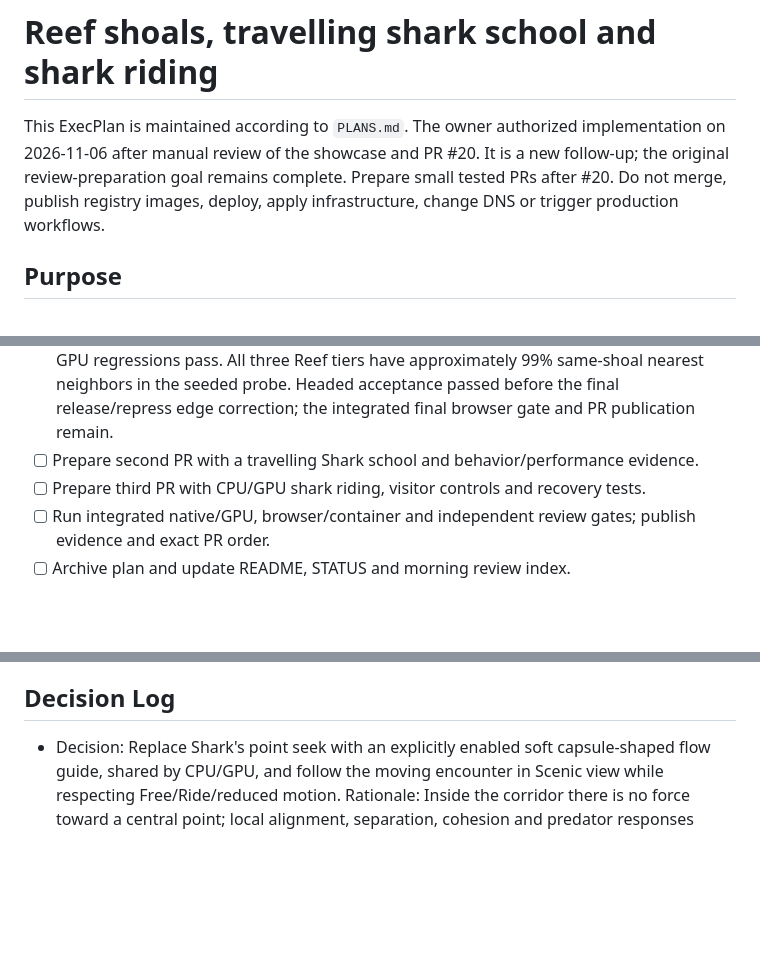
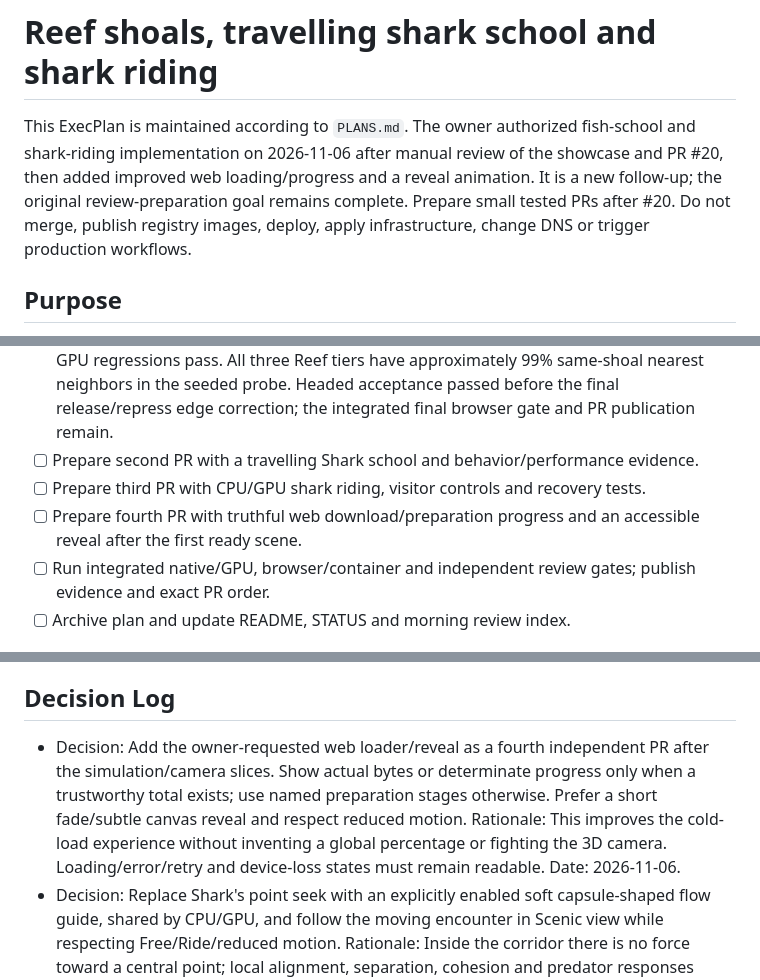
Before and after one commit to martines3000/autonomous-characters-3d, a Markdown page: plans/planned/2026-11-06-fish-schools-and-shark-riding.md, 3 parts joined by grey strips. Drawn GitHub-style; blank space fills up the shorter version.

Commit message:
docs: include web loading progress and scene reveal

```diff
--- a/plans/planned/2026-11-06-fish-schools-and-shark-riding.md
+++ b/plans/planned/2026-11-06-fish-schools-and-shark-riding.md
@@ -1,6 +1,6 @@
 # Reef shoals, travelling shark school and shark riding
 
-This ExecPlan is maintained according to `PLANS.md`. The owner authorized implementation on 2026-11-06 after manual review of the showcase and PR #20. It is a new follow-up; the original review-preparation goal remains complete. Prepare small tested PRs after #20. Do not merge, publish registry images, deploy, apply infrastructure, change DNS or trigger production workflows.
+This ExecPlan is maintained according to `PLANS.md`. The owner authorized fish-school and shark-riding implementation on 2026-11-06 after manual review of the showcase and PR #20, then added improved web loading/progress and a reveal animation. It is a new follow-up; the original review-preparation goal remains complete. Prepare small tested PRs after #20. Do not merge, publish registry images, deploy, apply infrastructure, change DNS or trigger production workflows.
 
 ## Purpose
 
@@ -13,6 +13,7 @@ Reef drift should show several distinct loose shoals rather than isolated fish.
 - [ ] Prepare first PR with scene-specific Reef shoals and meaningful regressions. Implementation and complete pointer-chord replay pass 233 release tests; the 20 existing GPU regressions pass. All three Reef tiers have approximately 99% same-shoal nearest neighbors in the seeded probe. Headed acceptance passed before the final release/repress edge correction; the integrated final browser gate and PR publication remain.
 - [ ] Prepare second PR with a travelling Shark school and behavior/performance evidence.
 - [ ] Prepare third PR with CPU/GPU shark riding, visitor controls and recovery tests.
+- [ ] Prepare fourth PR with truthful web download/preparation progress and an accessible reveal after the first ready scene.
 - [ ] Run integrated native/GPU, browser/container and independent review gates; publish evidence and exact PR order.
 - [ ] Archive plan and update README, STATUS and morning review index.
 
@@ -25,6 +26,9 @@ Reef drift should show several distinct loose shoals rather than isolated fish.
 
 ## Decision Log
 
+- Decision: Add the owner-requested web loader/reveal as a fourth independent PR after the simulation/camera slices. Show actual bytes or determinate progress only when a trustworthy total exists; use named preparation stages otherwise. Prefer a short fade/subtle canvas reveal and respect reduced motion.
+  Rationale: This improves the cold-load experience without inventing a global percentage or fighting the 3D camera. Loading/error/retry and device-loss states must remain readable.
+  Date: 2026-11-06.
 - Decision: Replace Shark's point seek with an explicitly enabled soft capsule-shaped flow guide, shared by CPU/GPU, and follow the moving encounter in Scenic view while respecting Free/Ride/reduced motion.
   Rationale: Inside the corridor there is no force toward a central point; local alignment, separation, cohesion and predator responses determine the school structure. A soft boundary restores stragglers without assigning rigid positions. Existing Lab targets and Reef's validated guides retain their original paths.
   Date: 2026-11-06.
```
Also changed, not shown: other parts of plans/planned/2026-11-06-fish-schools-and-shark-riding.md (+3 -0 lines).
